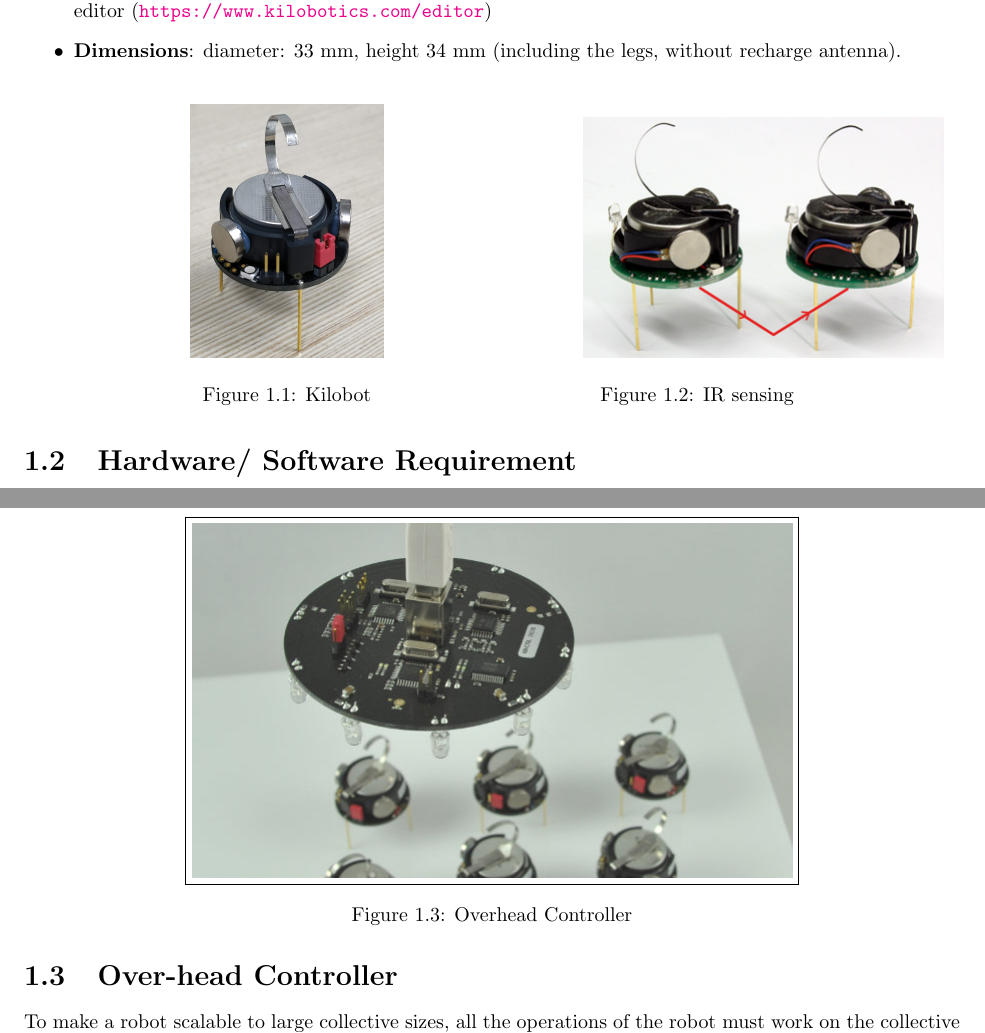
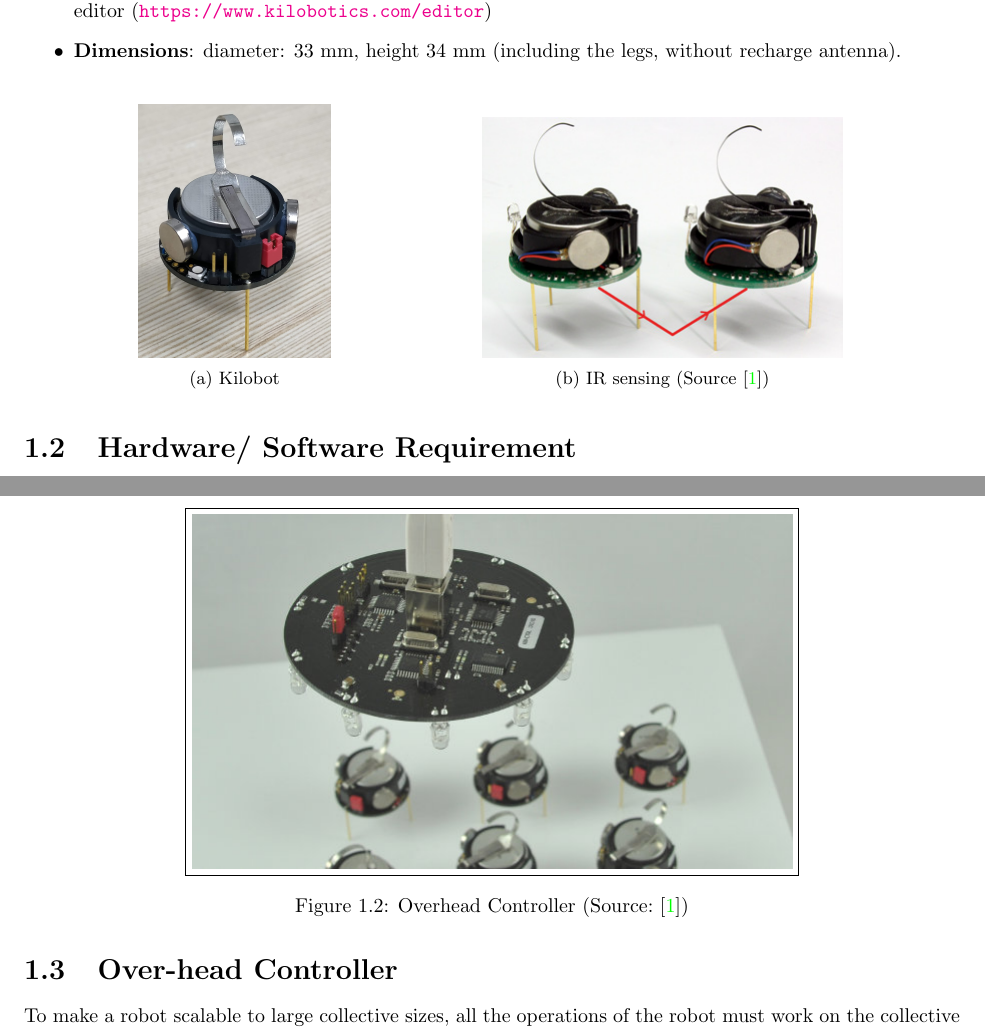
Before and after one commit to anuragg-in/kilobotics, a LaTeX document (documentation.tex): two parts of pages 4 and 5 of 11 before the commit and two parts of pages 4 and 5 of 12 after it, joined at a grey line, cut so that both start at the same text. Compiled offline with pdfLaTeX.

Commit message:
added reference to figures

```diff
--- a/documentation.tex
+++ b/documentation.tex
@@ -13,6 +13,7 @@
 \usepackage{enumitem}
 \usepackage{textcomp}
 \usepackage{setspace}
+\usepackage{subcaption}
 
 
 \usepackage{color}
@@ -73,20 +74,18 @@
 \end{itemize}
 
 \begin{figure}[H]
-\centering
-	\begin{minipage}[t]{4cm}
+	\begin{subfigure}{0.45\textwidth}
 		\centering
 		\includegraphics[scale=0.04]{images/kilobots}
 		\caption{Kilobot}
 		\label{fig:kilobot}
-	\end{minipage}
-	\hspace{3cm}
-	\begin{minipage}[t]{4cm}
+	\end{subfigure}
+	\begin{subfigure}{0.45\textwidth}
 		\centering
 		\includegraphics[scale=0.5]{images/comm}
-		\caption{IR sensing}
-			\label{fig:comm}
-	\end{minipage}
+		\caption{IR sensing (Source \cite{kilobotics_manual})}
+        \label{fig:comm}
+	\end{subfigure}
 \end{figure}
 
 \section{Hardware/ Software Requirement}
@@ -118,7 +117,7 @@
 \begin{figure}
     \centering
 	\fbox{\includegraphics[scale=0.5]{images/ohc}}
-	\caption{Overhead Controller}
+	\caption{Overhead Controller (Source: \cite{kilobotics_manual})}
 	\label{fig:ohc}
 \end{figure}
 \noindent Kilobots are unique in that they stay in ``sleep mode" until summoned by the overhead controller. A person can turn an entire swarm of Kilobots ``ON'' by sending out one signal -- as opposed to manually switching ``ON'' every robot.
```
Also changed, not shown: anurag.bib (+1 -0 lines), documentation.tex (4 more changed lines).
